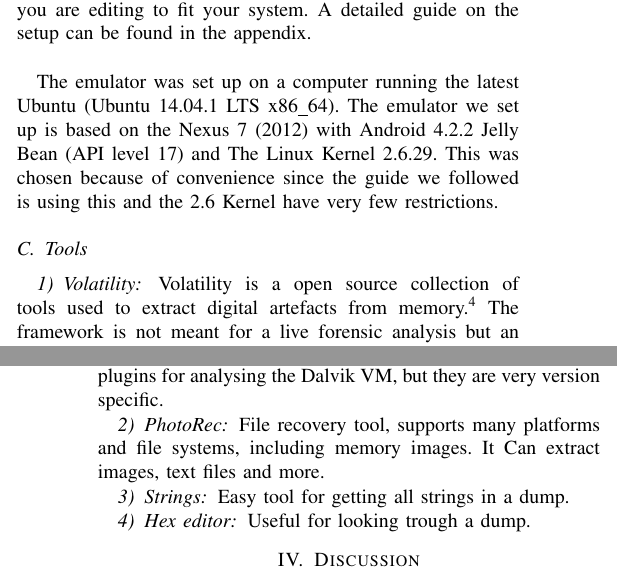
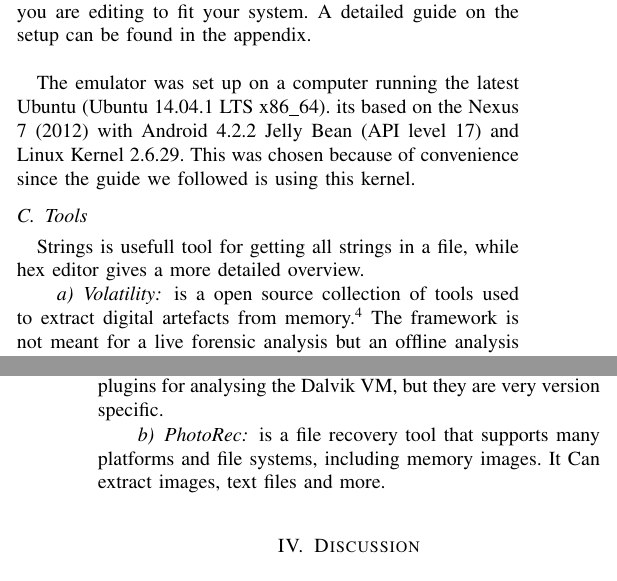
Before and after one commit to DownGoat/massive-tribble, a LaTeX paper (report/bak.report.tex, which reads report/method/method.tex): two parts of the columns of pages 2 and 3 of 6, joined at a grey line, cut so that both start at the same text. Compiled offline with pdfLaTeX.

Commit message:
Småfix+ endringer av subsubscats

```diff
--- a/report/method/method.tex
+++ b/report/method/method.tex
@@ -31,12 +31,12 @@ you are editing to fit your system. % teit setning?
 A detailed guide on the setup can be found in the appendix.\\
 
 The emulator was set up on a computer running the latest Ubuntu (Ubuntu 14.04.1 LTS x86\_64).
-The emulator we set up is based on the Nexus 7 (2012) with Android 4.2.2 Jelly Bean
-(API level 17) and The Linux Kernel 2.6.29. This was chosen because of convenience
-since the guide we followed is using this and the 2.6 Kernel have very few restrictions.
+its based on the Nexus 7 (2012) with Android 4.2.2 Jelly Bean
+(API level 17) and Linux Kernel 2.6.29. This was chosen because of convenience
+since the guide we followed is using this kernel.
 \subsection{Tools}
-  \subsubsection{Volatility}
-  Volatility is a open source collection of tools used to extract digital
+Strings is usefull tool for getting all strings in a file, while hex editor gives a more detailed overview.
+\paragraph{Volatility} is a open source collection of tools used to extract digital
   artefacts from memory.\footnote{\url{https://github.com/volatilityfoundation/volatility}}
   The framework is not meant for a live forensic analysis but an offline analysis
   on memory acquired from a live machine or device, see Section \ref{lime} for
@@ -88,10 +88,5 @@ since the guide we followed is using this and the 2.6 Kernel have very few restr
   plugins, since you do not have to reinvent the wheel for every plugin. There
   are plugins for analysing the Dalvik VM, but they are very version specific.
 
-  \subsubsection{PhotoRec}
-  File recovery tool, supports many platforms and file systems, including memory images.
-  It Can extract images, text files and more.
-  \subsubsection{Strings}
-  Easy tool for getting all strings in a dump.
-  \subsubsection{Hex editor}
-  Useful for looking trough a dump.
+  \paragraph{PhotoRec} is a file recovery tool that supports many platforms and file systems, including memory images.
+  It Can extract images, text files and more. %Mer på photorec
```
